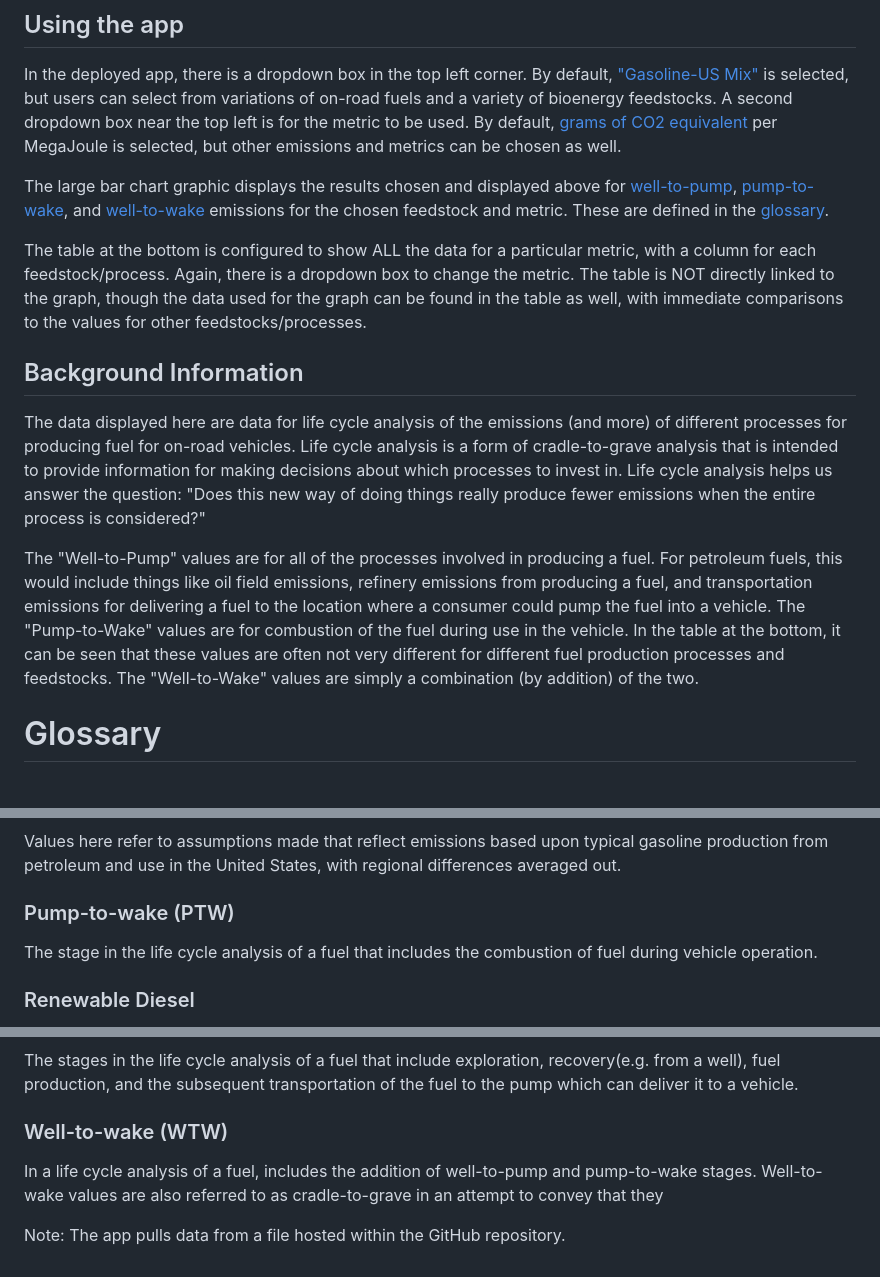
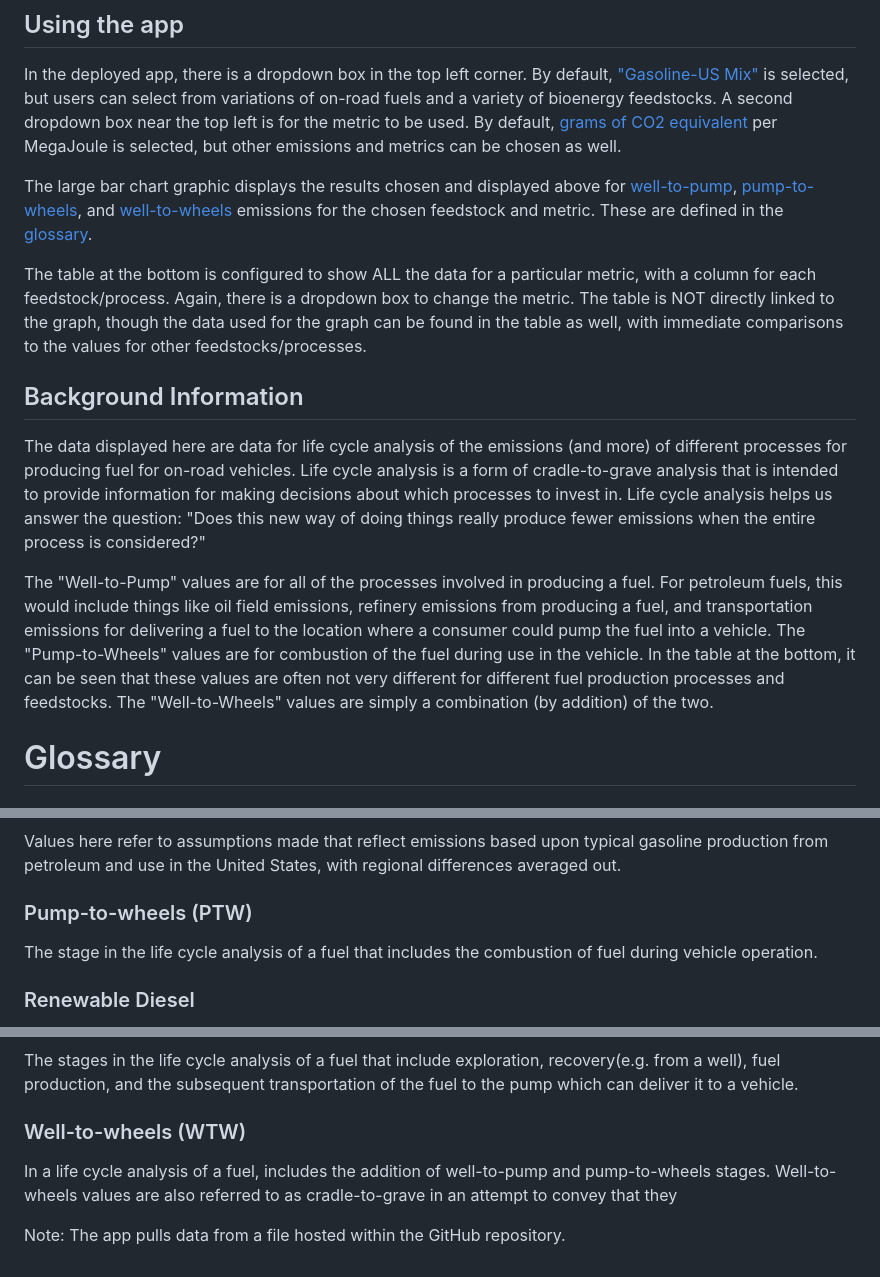
Before and after one commit to ArgonneEducation/GREET_OnRoad_WTW_Calculator, a Markdown page: README.md, 3 parts joined by grey strips. Drawn GitHub-style.

Commit message:
Update terminology from 'Pump-to-Wake' to 'Pump-to-Wheels' in ReadMe

```diff
--- a/README.md
+++ b/README.md
@@ -13,14 +13,14 @@ BRIDGES is a bioenergy case study-based educational toolkit created in partnersh
 ## Using the app
 In the deployed app, there is a dropdown box in the top left corner.  By default, ["Gasoline-US Mix"](#gasoline-us-mix) is selected, but users can select from variations of on-road fuels and a variety of bioenergy feedstocks.  A second dropdown box near the top left is for the metric to be used.  By default, [grams of CO2 equivalent](#co2e) per MegaJoule is selected, but other emissions and metrics can be chosen as well.
 
-The large bar chart graphic displays the results chosen and displayed above for [well-to-pump](#well-to-pump-wtp), [pump-to-wake](#pump-to-wake-ptw), and [well-to-wake](#well-to-wake-wtw) emissions for the chosen feedstock and metric.  These are defined in the [glossary](#Glossary).
+The large bar chart graphic displays the results chosen and displayed above for [well-to-pump](#well-to-pump-wtp), [pump-to-wheels](#pump-to-wheels-ptw), and [well-to-wheels](#well-to-wheels-wtw) emissions for the chosen feedstock and metric.  These are defined in the [glossary](#Glossary).
 
 The table at the bottom is configured to show ALL the data for a particular metric, with a column for each feedstock/process.  Again, there is a dropdown box to change the metric.  The table is NOT directly linked to the graph, though the data used for the graph can be found in the table as well, with immediate comparisons to the values for other feedstocks/processes.
 
 ## Background Information
 The data displayed here are data for life cycle analysis of the emissions (and more) of different processes for producing fuel for on-road vehicles.  Life cycle analysis is a form of cradle-to-grave analysis that is intended to provide information for making decisions about which processes to invest in.  Life cycle analysis helps us answer the question: "Does this new way of doing things really produce fewer emissions when the entire process is considered?"
 
-The "Well-to-Pump" values are for all of the processes involved in producing a fuel.  For petroleum fuels, this would include things like oil field emissions, refinery emissions from producing a fuel, and transportation emissions for delivering a fuel to the location where a consumer could pump the fuel into a vehicle.  The "Pump-to-Wake" values are for combustion of the fuel during use in the vehicle.  In the table at the bottom, it can be seen that these values are often not very different for different fuel production processes and feedstocks.  The "Well-to-Wake" values are simply a combination (by addition) of the two.
+The "Well-to-Pump" values are for all of the processes involved in producing a fuel.  For petroleum fuels, this would include things like oil field emissions, refinery emissions from producing a fuel, and transportation emissions for delivering a fuel to the location where a consumer could pump the fuel into a vehicle.  The "Pump-to-Wheels" values are for combustion of the fuel during use in the vehicle.  In the table at the bottom, it can be seen that these values are often not very different for different fuel production processes and feedstocks.  The "Well-to-Wheels" values are simply a combination (by addition) of the two.
 
 
 # Glossary
@@ -46,7 +46,7 @@ This is 100% ethanol produced from switchgrass, a plant native to North America
 ### Gasoline-US Mix
 Values here refer to assumptions made that reflect emissions based upon typical gasoline production from petroleum and use in the United States, with regional differences averaged out.
 
-### Pump-to-wake (PTW)
+### Pump-to-wheels (PTW)
 The stage in the life cycle analysis of a fuel that includes the combustion of fuel during vehicle operation.
 
 ### Renewable Diesel
@@ -58,8 +58,8 @@ Volatile Organic Carbon emissions
 ### Well-to-pump (WTP)
 The stages in the life cycle analysis of a fuel that include exploration, recovery(e.g. from a well), fuel production, and the subsequent transportation of the fuel to the pump which can deliver it to a vehicle.
 
-### Well-to-wake (WTW)
-In a life cycle analysis of a fuel, includes the addition of well-to-pump and pump-to-wake stages.  Well-to-wake values are also referred to as cradle-to-grave in an attempt to convey that they
+### Well-to-wheels (WTW)
+In a life cycle analysis of a fuel, includes the addition of well-to-pump and pump-to-wheels stages.  Well-to-wheels values are also referred to as cradle-to-grave in an attempt to convey that they
 
 
 
```
